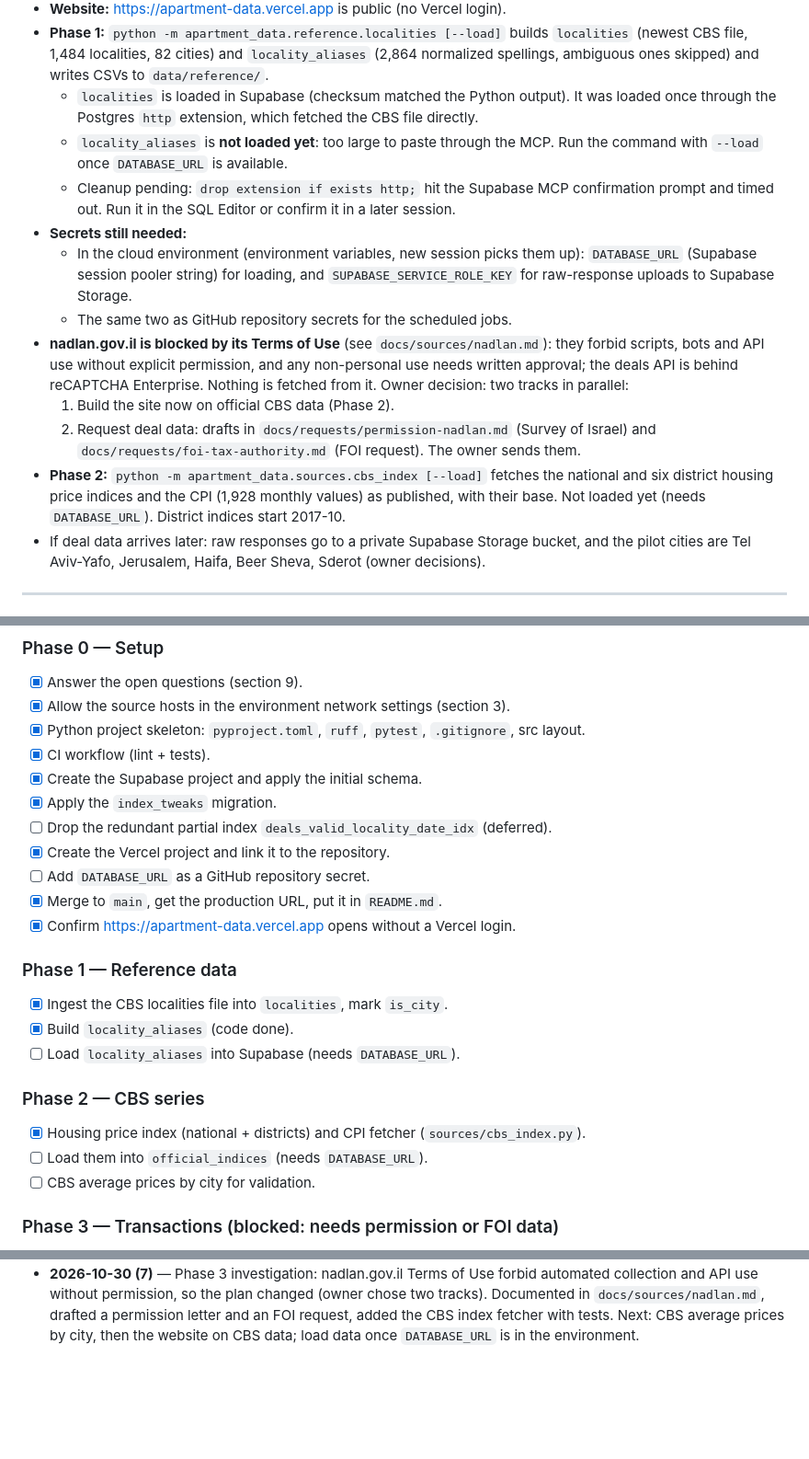
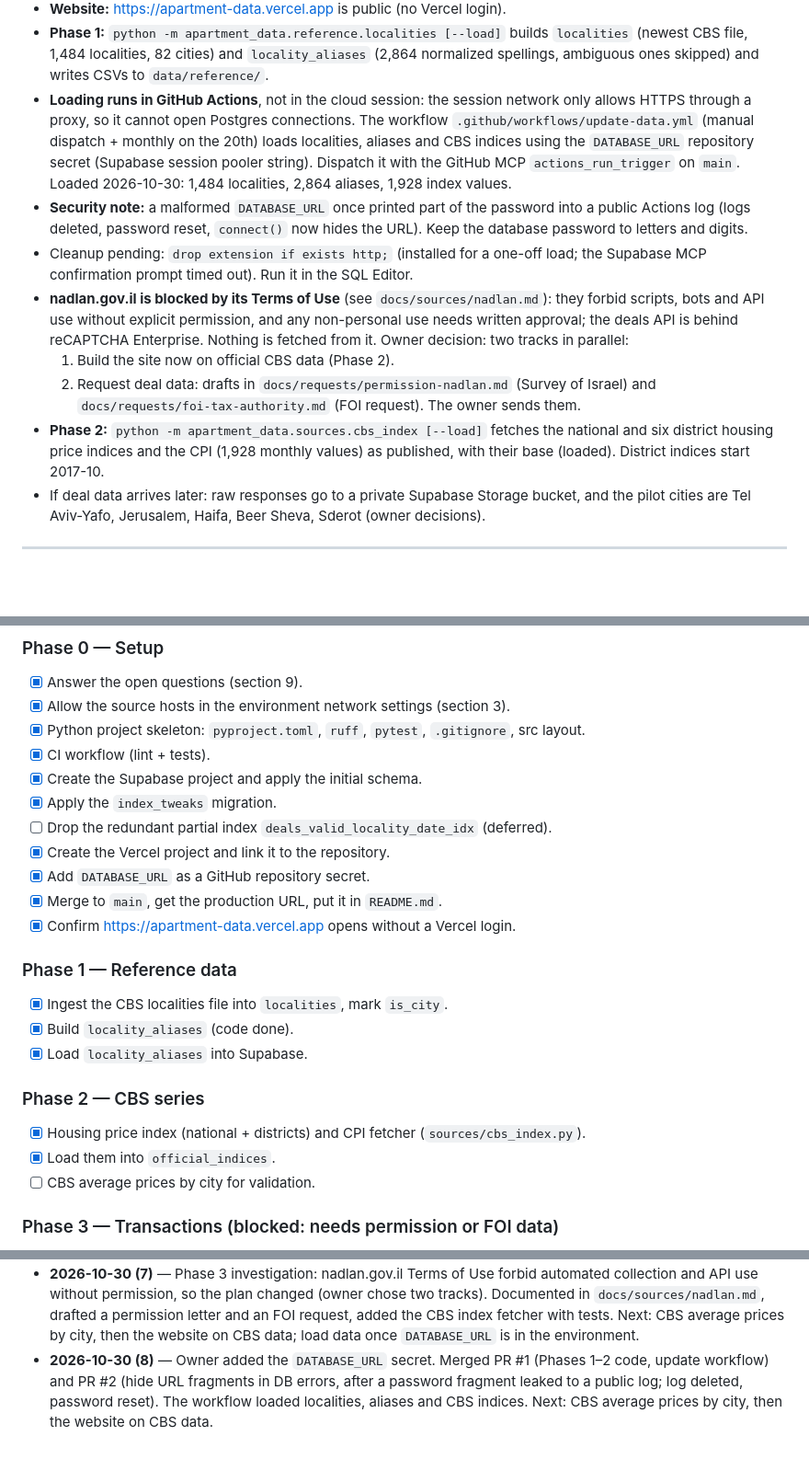
Before and after one commit to tamirgabgab/Apartment-data, a Markdown page: HANDOFF.md, 3 parts joined by grey strips. Shown at 92% size. Drawn GitHub-style; blank space fills up the shorter version.

Commit message:
Record data load through GitHub Actions in handoff
Co-Authored-By: Claude Opus 5.5 <noreply@anthropic.com>
Claude-Session: https://claude.ai/code/session_01Dbw4N8CYzSmTrtJJYcQ6ZA

```diff
--- a/HANDOFF.md
+++ b/HANDOFF.md
@@ -61,17 +61,17 @@ the README.
 - **Phase 1:** `python -m apartment_data.reference.localities [--load]` builds
   `localities` (newest CBS file, 1,484 localities, 82 cities) and `locality_aliases`
   (2,864 normalized spellings, ambiguous ones skipped) and writes CSVs to `data/reference/`.
-  - `localities` is loaded in Supabase (checksum matched the Python output). It was loaded
-    once through the Postgres `http` extension, which fetched the CBS file directly.
-  - `locality_aliases` is **not loaded yet**: too large to paste through the MCP. Run the
-    command with `--load` once `DATABASE_URL` is available.
-  - Cleanup pending: `drop extension if exists http;` hit the Supabase MCP confirmation
-    prompt and timed out. Run it in the SQL Editor or confirm it in a later session.
-- **Secrets still needed:**
-  - In the cloud environment (environment variables, new session picks them up):
-    `DATABASE_URL` (Supabase session pooler string) for loading, and
-    `SUPABASE_SERVICE_ROLE_KEY` for raw-response uploads to Supabase Storage.
-  - The same two as GitHub repository secrets for the scheduled jobs.
+- **Loading runs in GitHub Actions**, not in the cloud session: the session network only
+  allows HTTPS through a proxy, so it cannot open Postgres connections. The workflow
+  `.github/workflows/update-data.yml` (manual dispatch + monthly on the 20th) loads
+  localities, aliases and CBS indices using the `DATABASE_URL` repository secret
+  (Supabase session pooler string). Dispatch it with the GitHub MCP `actions_run_trigger`
+  on `main`. Loaded 2026-10-30: 1,484 localities, 2,864 aliases, 1,928 index values.
+- **Security note:** a malformed `DATABASE_URL` once printed part of the password into a
+  public Actions log (logs deleted, password reset, `connect()` now hides the URL). Keep the
+  database password to letters and digits.
+- Cleanup pending: `drop extension if exists http;` (installed for a one-off load; the
+  Supabase MCP confirmation prompt timed out). Run it in the SQL Editor.
 - **nadlan.gov.il is blocked by its Terms of Use** (see `docs/sources/nadlan.md`): they
   forbid scripts, bots and API use without explicit permission, and any non-personal use
   needs written approval; the deals API is behind reCAPTCHA Enterprise. Nothing is fetched
@@ -81,7 +81,7 @@ the README.
      and `docs/requests/foi-tax-authority.md` (FOI request). The owner sends them.
 - **Phase 2:** `python -m apartment_data.sources.cbs_index [--load]` fetches the national
   and six district housing price indices and the CPI (1,928 monthly values) as published,
-  with their base. Not loaded yet (needs `DATABASE_URL`). District indices start 2017-10.
+  with their base (loaded). District indices start 2017-10.
 - If deal data arrives later: raw responses go to a private Supabase Storage bucket, and the
   pilot cities are Tel Aviv-Yafo, Jerusalem, Haifa, Beer Sheva, Sderot (owner decisions).
 
@@ -239,18 +239,18 @@ Cleaning rules (applied before any statistic):
 - [x] Apply the `index_tweaks` migration.
 - [ ] Drop the redundant partial index `deals_valid_locality_date_idx` (deferred).
 - [x] Create the Vercel project and link it to the repository.
-- [ ] Add `DATABASE_URL` as a GitHub repository secret.
+- [x] Add `DATABASE_URL` as a GitHub repository secret.
 - [x] Merge to `main`, get the production URL, put it in `README.md`.
 - [x] Confirm https://apartment-data.vercel.app opens without a Vercel login.
 
 ### Phase 1 — Reference data
 - [x] Ingest the CBS localities file into `localities`, mark `is_city`.
 - [x] Build `locality_aliases` (code done).
-- [ ] Load `locality_aliases` into Supabase (needs `DATABASE_URL`).
+- [x] Load `locality_aliases` into Supabase.
 
 ### Phase 2 — CBS series
 - [x] Housing price index (national + districts) and CPI fetcher (`sources/cbs_index.py`).
-- [ ] Load them into `official_indices` (needs `DATABASE_URL`).
+- [x] Load them into `official_indices`.
 - [ ] CBS average prices by city for validation.
 
 ### Phase 3 — Transactions (blocked: needs permission or FOI data)
@@ -332,3 +332,7 @@ Cleaning rules (applied before any statistic):
   Documented in `docs/sources/nadlan.md`, drafted a permission letter and an FOI request,
   added the CBS index fetcher with tests. Next: CBS average prices by city, then the
   website on CBS data; load data once `DATABASE_URL` is in the environment.
+- **2026-10-30 (8)** — Owner added the `DATABASE_URL` secret. Merged PR #1 (Phases 1–2 code,
+  update workflow) and PR #2 (hide URL fragments in DB errors, after a password fragment
+  leaked to a public log; log deleted, password reset). The workflow loaded localities,
+  aliases and CBS indices. Next: CBS average prices by city, then the website on CBS data.
```
